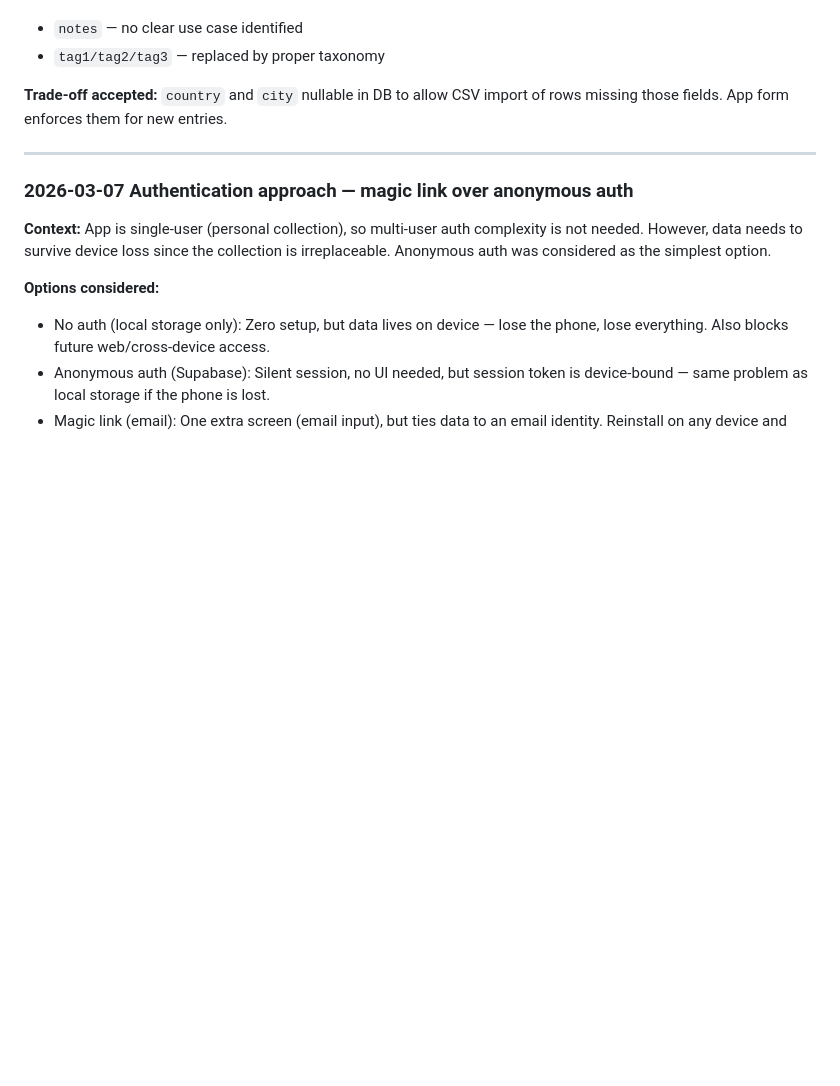
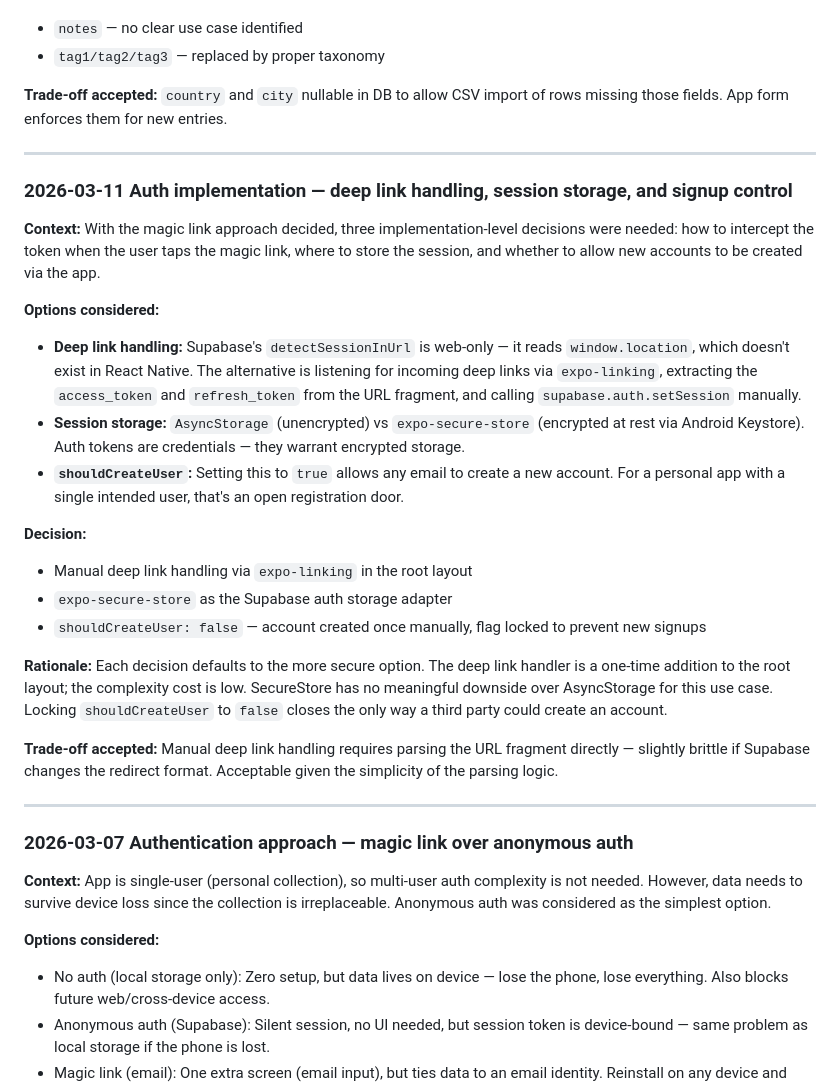
Before and after one commit to osdiego97/pins-inventory, a Markdown page: docs/decisions.md, the part around the change. Drawn GitHub-style; blank space fills up the shorter version.

Commit message:
docs: recover orphaned auth implementation decisions and technical challenges
Two pieces of portfolio-relevant content never made it to main — they
were committed to feat/auth after the PR was merged and got stranded.

- decisions.md: add 2026-03-11 auth implementation entry (deep link
  handling, SecureStore adapter, shouldCreateUser: false)
- case-study.md: add NativeWind v4 dependency chain and Metro semver
  technical challenge sections; fix repo link placeholder

Co-Authored-By: Claude Sonnet 4.6 <noreply@anthropic.com>

```diff
--- a/docs/decisions.md
+++ b/docs/decisions.md
@@ -523,6 +523,26 @@
 
 ---
 
+### 2026-03-11 Auth implementation — deep link handling, session storage, and signup control
+
+**Context:** With the magic link approach decided, three implementation-level decisions were needed: how to intercept the token when the user taps the magic link, where to store the session, and whether to allow new accounts to be created via the app.
+
+**Options considered:**
+  - **Deep link handling:** Supabase's `detectSessionInUrl` is web-only — it reads `window.location`, which doesn't exist in React Native. The alternative is listening for incoming deep links via `expo-linking`, extracting the `access_token` and `refresh_token` from the URL fragment, and calling `supabase.auth.setSession` manually.
+  - **Session storage:** `AsyncStorage` (unencrypted) vs `expo-secure-store` (encrypted at rest via Android Keystore). Auth tokens are credentials — they warrant encrypted storage.
+  - **`shouldCreateUser`:** Setting this to `true` allows any email to create a new account. For a personal app with a single intended user, that's an open registration door.
+
+**Decision:**
+  - Manual deep link handling via `expo-linking` in the root layout
+  - `expo-secure-store` as the Supabase auth storage adapter
+  - `shouldCreateUser: false` — account created once manually, flag locked to prevent new signups
+
+**Rationale:** Each decision defaults to the more secure option. The deep link handler is a one-time addition to the root layout; the complexity cost is low. SecureStore has no meaningful downside over AsyncStorage for this use case. Locking `shouldCreateUser` to `false` closes the only way a third party could create an account.
+
+**Trade-off accepted:** Manual deep link handling requires parsing the URL fragment directly — slightly brittle if Supabase changes the redirect format. Acceptable given the simplicity of the parsing logic.
+
+---
+
 ### 2026-03-07 Authentication approach — magic link over anonymous auth
 
 **Context:** App is single-user (personal collection), so multi-user auth complexity is not needed. However, data needs to survive device loss since the collection is irreplaceable. Anonymous auth was considered as the simplest option.
```
Also changed, not shown: docs/case-study.md (+7 -1 lines).
